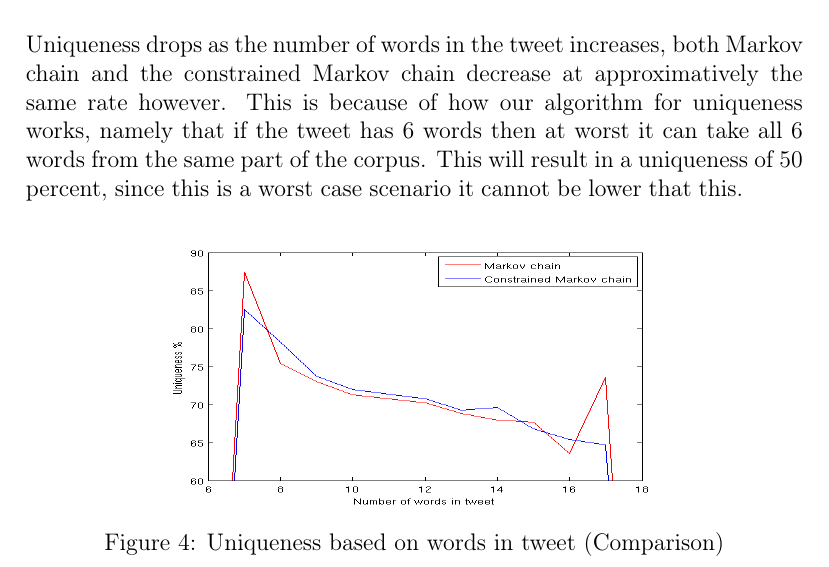
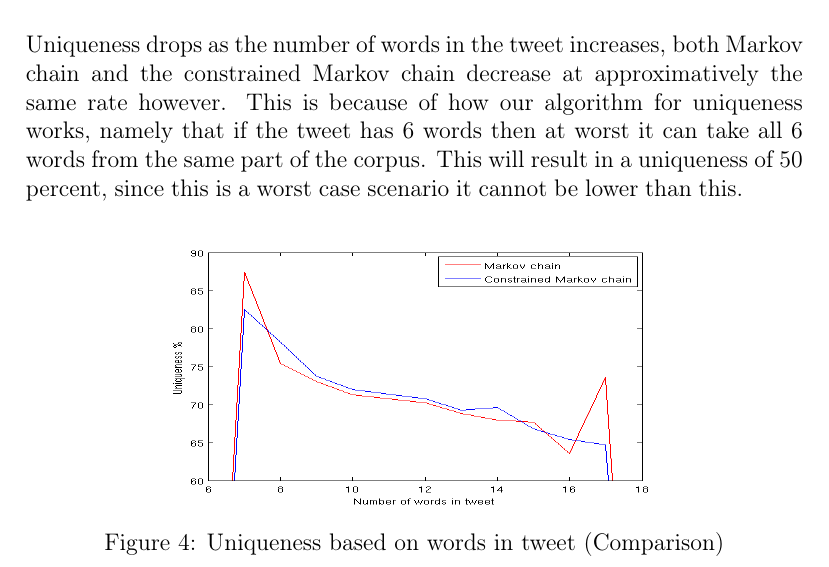
Before and after one commit to Yopi/AI-Projekt, a LaTeX paper (rapport/ai14-report-template.tex): part of page 9 of 13 before the commit and part of page 8 of 12 after it, cut so that both start at the same text. Compiled offline with pdfLaTeX.

Commit message:
Small fix

```diff
--- a/rapport/ai14-report-template.tex
+++ b/rapport/ai14-report-template.tex
@@ -260,7 +257,7 @@ Once generated we analyse the tweets uniqueness by counting how many of the used
   \caption{Uniqueness based on words in tweet}
  \end{figure}
 
- Uniqueness drops as the number of words in the tweet increases, both Markov chain and the constrained Markov chain decrease at  approximatively the same rate however. This is because of how our algorithm for uniqueness works, namely that if the tweet has 6 words then at worst it can take all 6 words from the same part of the corpus. This will result in a uniqueness of 50 percent, since this is a worst case scenario it cannot be lower that this.
+ Uniqueness drops as the number of words in the tweet increases, both Markov chain and the constrained Markov chain decrease at  approximatively the same rate however. This is because of how our algorithm for uniqueness works, namely that if the tweet has 6 words then at worst it can take all 6 words from the same part of the corpus. This will result in a uniqueness of 50 percent, since this is a worst case scenario it cannot be lower than this.
 
  \begin{figure}[h!]
    \hfill
```
Also changed, not shown: rapport/ai14-report-template.pdf, rapport/ai14-report-template.tex (4 more changed lines).
